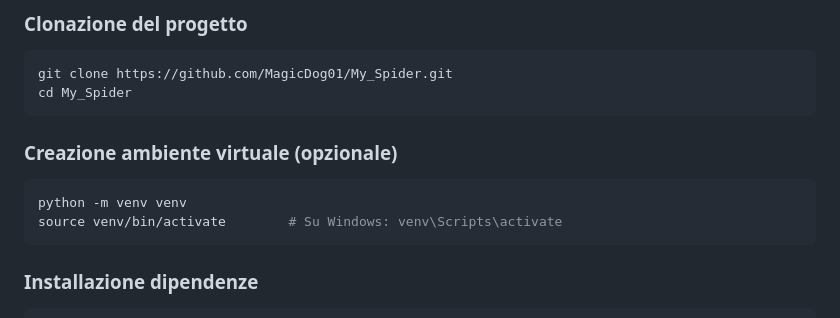
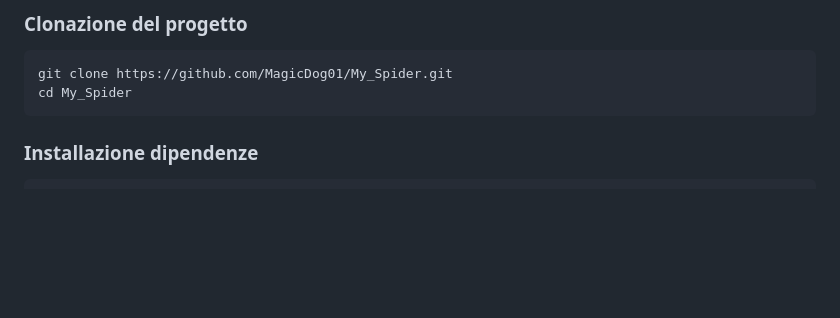
Before and after one commit to MagicDog01/My_Spider, a Markdown page: README.md, the part around the change printed below. Rendered like a GitHub page; blank space fills up the shorter version.

````diff
--- a/README.md
+++ b/README.md
@@ -35,13 +35,6 @@ Gli utenti possono registrare i propri esemplari, tenere traccia degli eventi (m
 ```bash
 git clone https://github.com/MagicDog01/My_Spider.git
 cd My_Spider
-```
-
-### Creazione ambiente virtuale (opzionale)
-
-```bash
-python -m venv venv
-source venv/bin/activate        # Su Windows: venv\Scripts\activate
 ```
 
 ### Installazione dipendenze
````
Also changed, not shown: other parts of README.md (+6 -2 lines).
